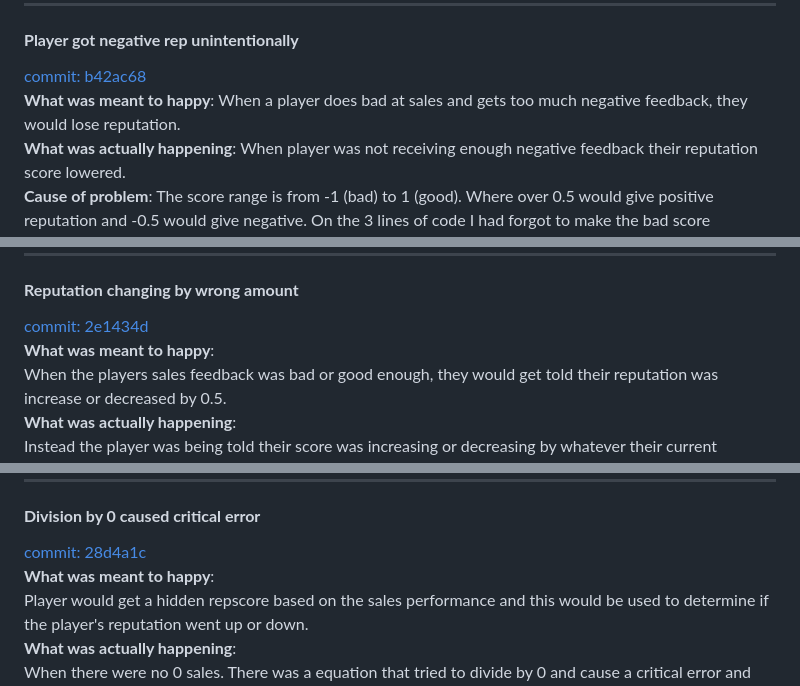
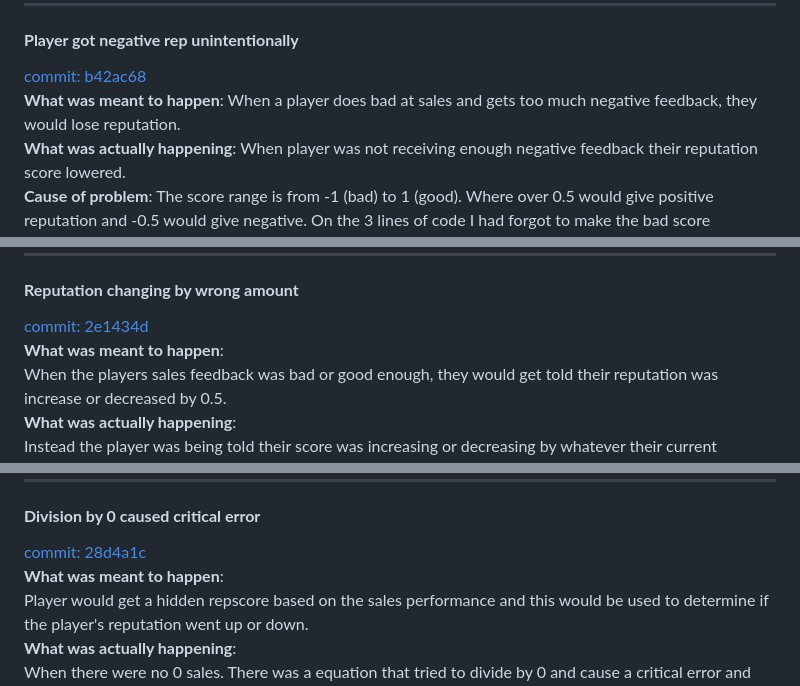
Before and after one commit to BobWritesCode/ci-Project3, a Markdown page: README.md, 3 parts joined by grey strips. Rendered like a GitHub page.

Commit message:
Correct spelling error from happy to happen

````diff
--- a/README.md
+++ b/README.md
@@ -863,7 +863,7 @@ I am unaware of any current unresolved bugs.
 ---
 #### **Player got negative rep unintentionally**
 [commit: b42ac68](https://github.com/BobWritesCode/ci-Project3/commit/b42ac6888bad7ec81c15ac594c7e462176dfcf1d)\
-**What was meant to happy**: When a player does bad at sales and gets too much negative feedback, they would lose reputation.\
+**What was meant to happen**: When a player does bad at sales and gets too much negative feedback, they would lose reputation.\
 **What was actually happening**: When player was not receiving enough negative feedback their reputation score lowered.\
 **Cause of problem**: The score range is from -1 (bad) to 1 (good). Where over 0.5 would give positive reputation and -0.5 would give negative. On the 3 lines of code I had forgot to make the bad score negative.
 ```python
@@ -883,7 +883,7 @@ elif rep_percent < -0.5 and c_rep == 0:
 ----
 #### **Reputation changing by wrong amount**
 [commit: 2e1434d](https://github.com/BobWritesCode/ci-Project3/commit/2e1434d41eca7bb3196f90a370affacbe8ac3c9b)\
-**What was meant to happy**:\
+**What was meant to happen**:\
 When the players sales feedback was bad or good enough, they would get told their reputation was increase or decreased by 0.5.\
 **What was actually happening**:\
 Instead the player was being told their score was increasing or decreasing by whatever their current reputation actually was.\
@@ -901,7 +901,7 @@ Instead the player was being told their score was increasing or decreasing by wh
 ---
 #### **Division by 0 caused critical error**
 [commit: 28d4a1c](https://github.com/BobWritesCode/ci-Project3/commit/28d4a1c5c2ba1742b6d4c5156e3b1971d4df25e0?diff=split)\
-**What was meant to happy**:\
+**What was meant to happen**:\
 Player would get a hidden repscore based on the sales performance and this would be used to determine if the player's reputation went up or down.\
 **What was actually happening**:\
 When there were no 0 sales. There was a equation that tried to divide by 0 and cause a critical error and teh programme to terminate.\
````
Also changed, not shown: other parts of README.md (+7 -7 lines).
